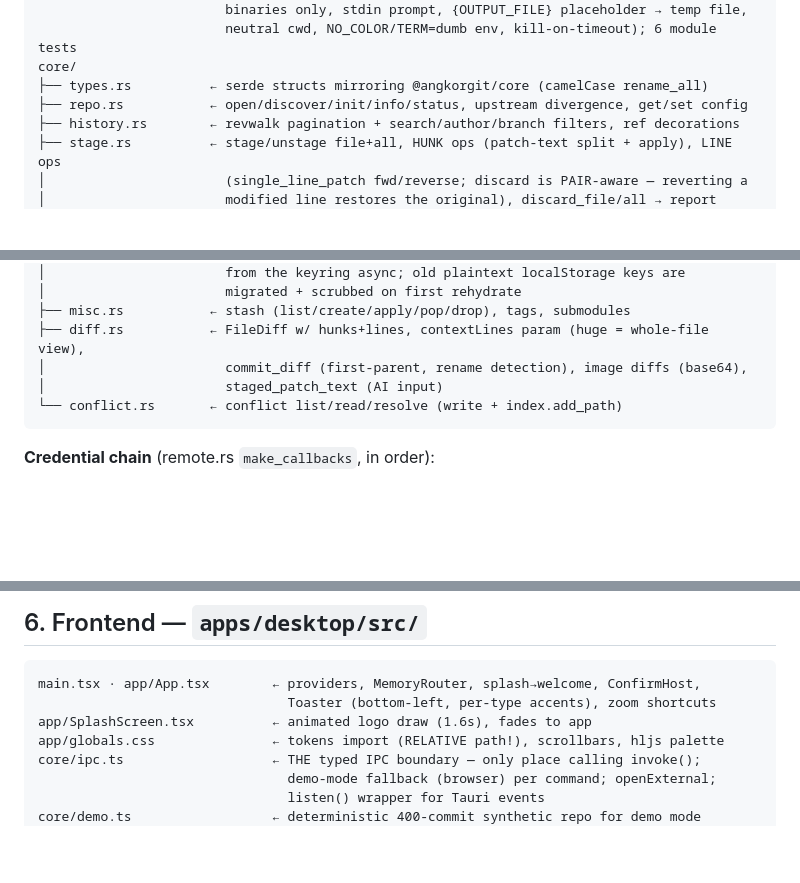
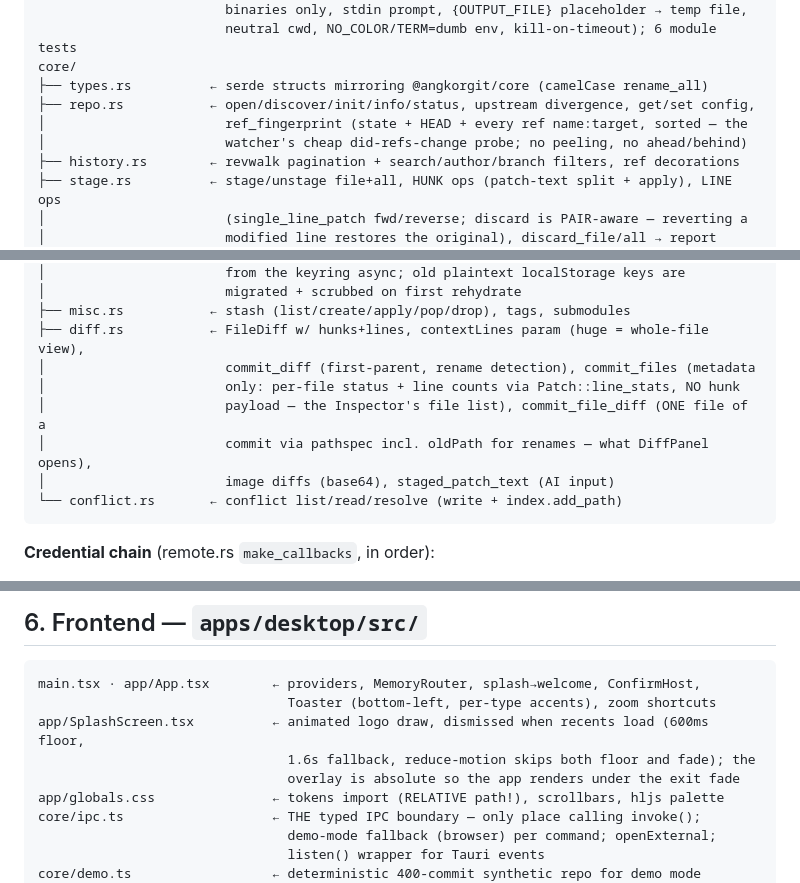
Before and after one commit to cheat2001/angkorgit, a Markdown page: CLAUDE.md, 3 parts joined by grey strips. Rendered like a GitHub page; blank space fills up the shorter version.

````diff
--- a/CLAUDE.md
+++ b/CLAUDE.md
@@ -192,7 +192,9 @@ ai_cli.rs             ← installed AI-CLI transport: detect (which_in over augm
                         neutral cwd, NO_COLOR/TERM=dumb env, kill-on-timeout); 6 module tests
 core/
 ├── types.rs          ← serde structs mirroring @angkorgit/core (camelCase rename_all)
-├── repo.rs           ← open/discover/init/info/status, upstream divergence, get/set config
+├── repo.rs           ← open/discover/init/info/status, upstream divergence, get/set config,
+│                       ref_fingerprint (state + HEAD + every ref name:target, sorted — the
+│                       watcher's cheap did-refs-change probe; no peeling, no ahead/behind)
 ├── history.rs        ← revwalk pagination + search/author/branch filters, ref decorations
 ├── stage.rs          ← stage/unstage file+all, HUNK ops (patch-text split + apply), LINE ops
 │                       (single_line_patch fwd/reverse; discard is PAIR-aware — reverting a
@@ -253,8 +255,11 @@ core/
 │                       migrated + scrubbed on first rehydrate
 ├── misc.rs           ← stash (list/create/apply/pop/drop), tags, submodules
 ├── diff.rs           ← FileDiff w/ hunks+lines, contextLines param (huge = whole-file view),
-│                       commit_diff (first-parent, rename detection), image diffs (base64),
-│                       staged_patch_text (AI input)
+│                       commit_diff (first-parent, rename detection), commit_files (metadata
+│                       only: per-file status + line counts via Patch::line_stats, NO hunk
+│                       payload — the Inspector's file list), commit_file_diff (ONE file of a
+│                       commit via pathspec incl. oldPath for renames — what DiffPanel opens),
+│                       image diffs (base64), staged_patch_text (AI input)
 └── conflict.rs       ← conflict list/read/resolve (write + index.add_path)
 ```
 
@@ -281,7 +286,9 @@ core/
 ```
 main.tsx · app/App.tsx        ← providers, MemoryRouter, splash→welcome, ConfirmHost,
                                 Toaster (bottom-left, per-type accents), zoom shortcuts
-app/SplashScreen.tsx          ← animated logo draw (1.6s), fades to app
+app/SplashScreen.tsx          ← animated logo draw, dismissed when recents load (600ms floor,
+                                1.6s fallback, reduce-motion skips both floor and fade); the
+                                overlay is absolute so the app renders under the exit fade
 app/globals.css               ← tokens import (RELATIVE path!), scrollbars, hljs palette
 core/ipc.ts                   ← THE typed IPC boundary — only place calling invoke();
                                 demo-mode fallback (browser) per command; openExternal;
````
Also changed, not shown: other parts of CLAUDE.md (+1 -1 lines), CHANGELOG.md (+49 -0 lines).
